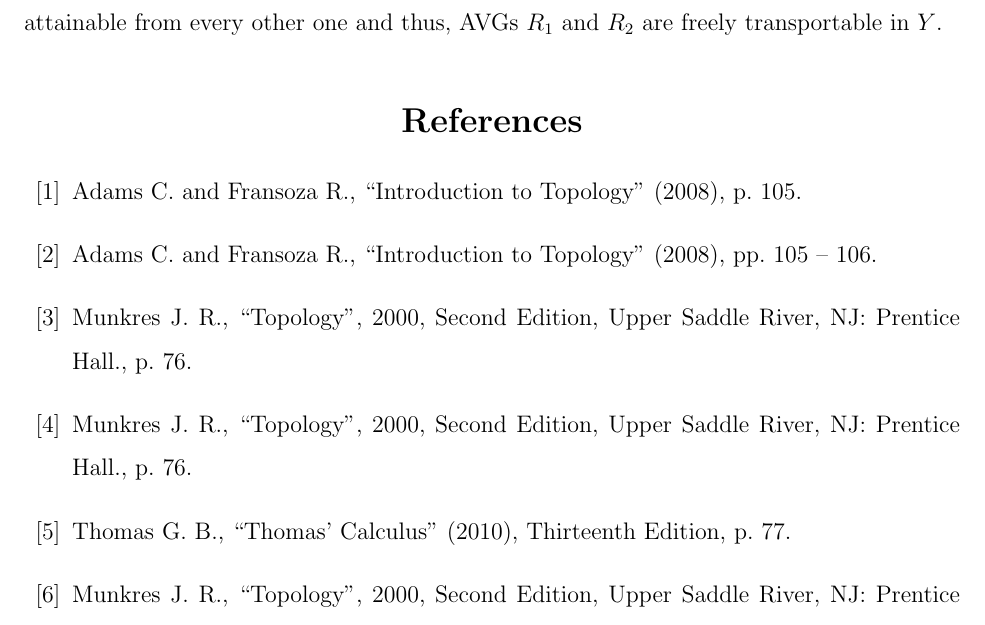
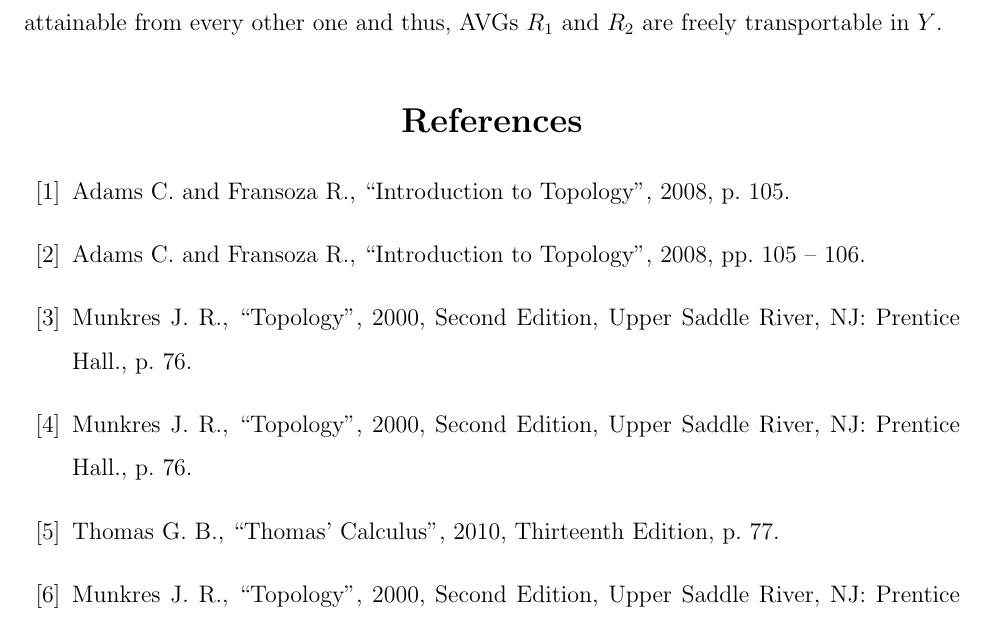
Before and after one commit to oniani/mathematics, a LaTeX paper (Topology/agv-paper/agv-paper.tex): part of page 20 of 21, cut so that both start at the same text. Compiled offline with pdfLaTeX.

Commit message:
Small changes to the prose

```diff
--- a/Topology/agv-paper/agv-paper.tex
+++ b/Topology/agv-paper/agv-paper.tex
@@ -1017,11 +1017,11 @@ $R_1$ and $R_2$ are freely transportable in $Y$.
 
 \begin{center}
 \begin{thebibliography}{00}
-    \bibitem{1} Adams C. and Fransoza R., ``Introduction to Topology'' (2008), p. 105.
-    \bibitem{2} Adams C. and Fransoza R., ``Introduction to Topology'' (2008), pp. 105 -- 106.
+    \bibitem{1} Adams C. and Fransoza R., ``Introduction to Topology'', 2008, p. 105.
+    \bibitem{2} Adams C. and Fransoza R., ``Introduction to Topology'', 2008, pp. 105 -- 106.
     \bibitem{3} Munkres J. R., ``Topology'', 2000, Second Edition, Upper Saddle River, NJ: Prentice Hall., p. 76.
     \bibitem{4} Munkres J. R., ``Topology'', 2000, Second Edition, Upper Saddle River, NJ: Prentice Hall., p. 76.
-    \bibitem{5} Thomas G. B., ``Thomas' Calculus" (2010), Thirteenth Edition, p. 77.
+    \bibitem{5} Thomas G. B., ``Thomas' Calculus", 2010, Thirteenth Edition, p. 77.
     \bibitem{6} Munkres J. R., ``Topology'', 2000, Second Edition, Upper Saddle River, NJ: Prentice Hall., p. 102.
     \bibitem{7} Munkres J. R., ``Topology'', 2000, Second Edition, Upper Saddle River, NJ: Prentice Hall., p. 105.
     \bibitem{8} Munkres J. R., ``Topology'', 2000, Second Edition, Upper Saddle River, NJ: Prentice Hall., p. 148.
```
Also changed, not shown: Topology/agv-paper/agv-paper.pdf.
